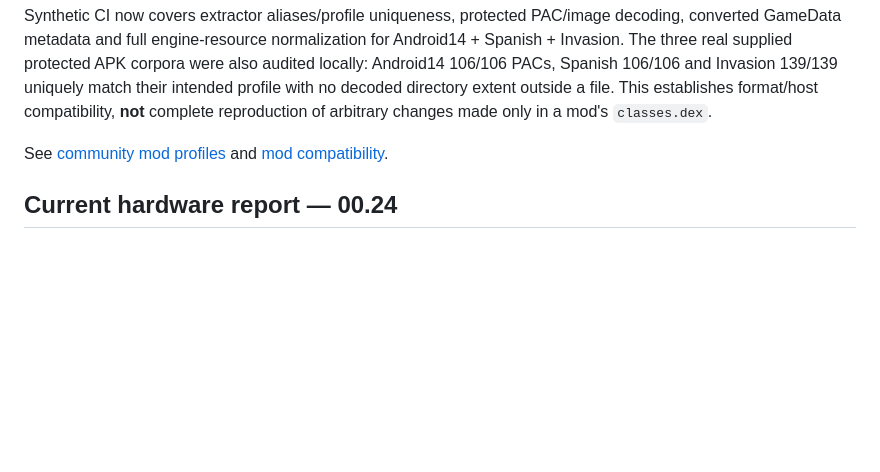
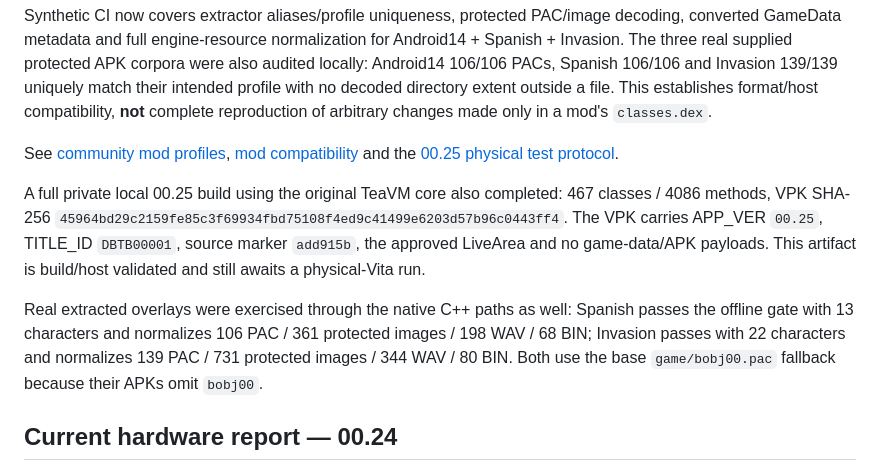
Before and after one commit to VegettoSan/Drag-n-Ball-Tap-Battle-PS-Vita, a Markdown page: docs/CURRENT_STATUS.md, the part around the change. Drawn GitHub-style; blank space fills up the shorter version.

Commit message:
Record full 00.25 build and real mod normalization results

```diff
--- a/docs/CURRENT_STATUS.md
+++ b/docs/CURRENT_STATUS.md
@@ -28,7 +28,21 @@ uniquely match their intended profile with no decoded directory extent outside a
 file. This establishes format/host compatibility, **not** complete reproduction
 of arbitrary changes made only in a mod's `classes.dex`.
 
-See [community mod profiles](COMMUNITY_MOD_PROFILES.md) and [mod compatibility](MODS.md).
+See [community mod profiles](COMMUNITY_MOD_PROFILES.md), [mod compatibility](MODS.md)
+and the [00.25 physical test protocol](TEST_VITA_00_25.md).
+
+A full private local 00.25 build using the original TeaVM core also completed:
+467 classes / 4086 methods, VPK SHA-256
+`45964bd29c2159fe85c3f69934fbd75108f4ed9c41499e6203d57b96c0443ff4`.
+The VPK carries APP_VER `00.25`, TITLE_ID `DBTB00001`, source marker
+`add915b`, the approved LiveArea and no game-data/APK payloads. This artifact
+is build/host validated and still awaits a physical-Vita run.
+
+Real extracted overlays were exercised through the native C++ paths as well:
+Spanish passes the offline gate with 13 characters and normalizes 106 PAC /
+361 protected images / 198 WAV / 68 BIN; Invasion passes with 22 characters and
+normalizes 139 PAC / 731 protected images / 344 WAV / 80 BIN. Both use the base
+`game/bobj00.pac` fallback because their APKs omit `bobj00`.
 
 ## Current hardware report — 00.24
 
```
